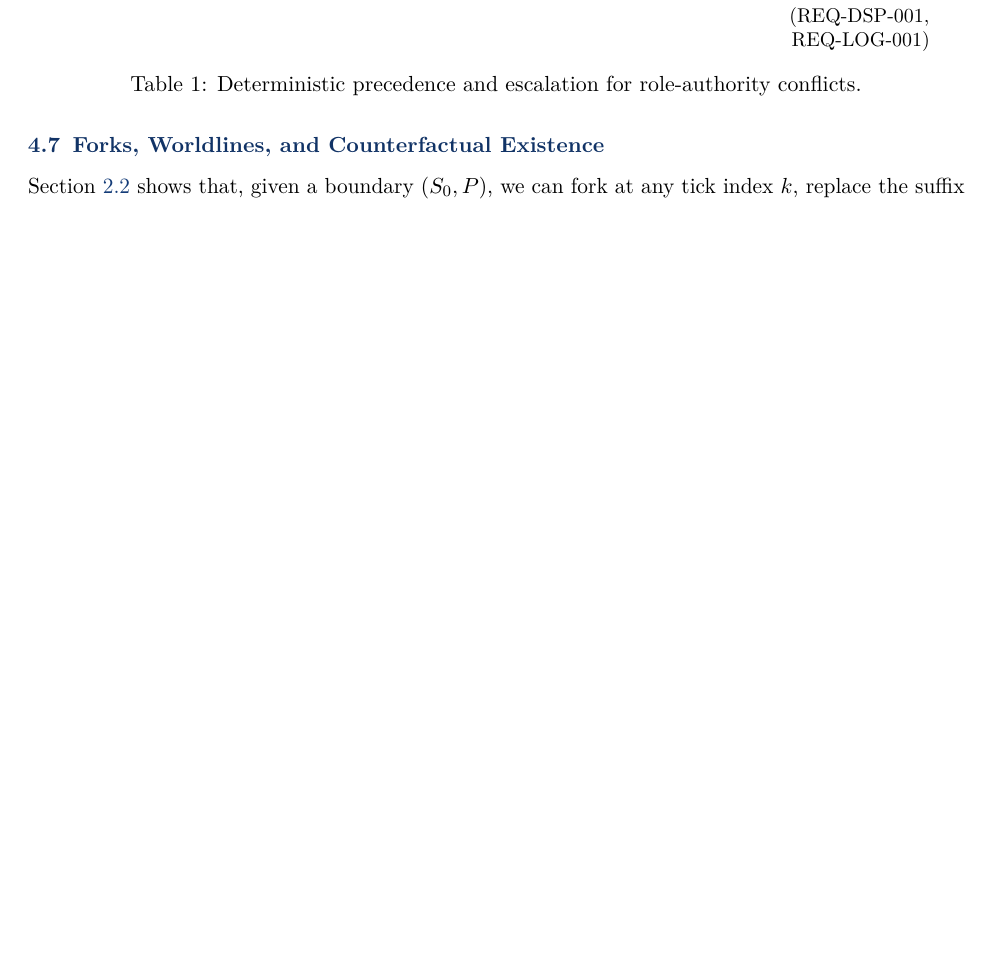
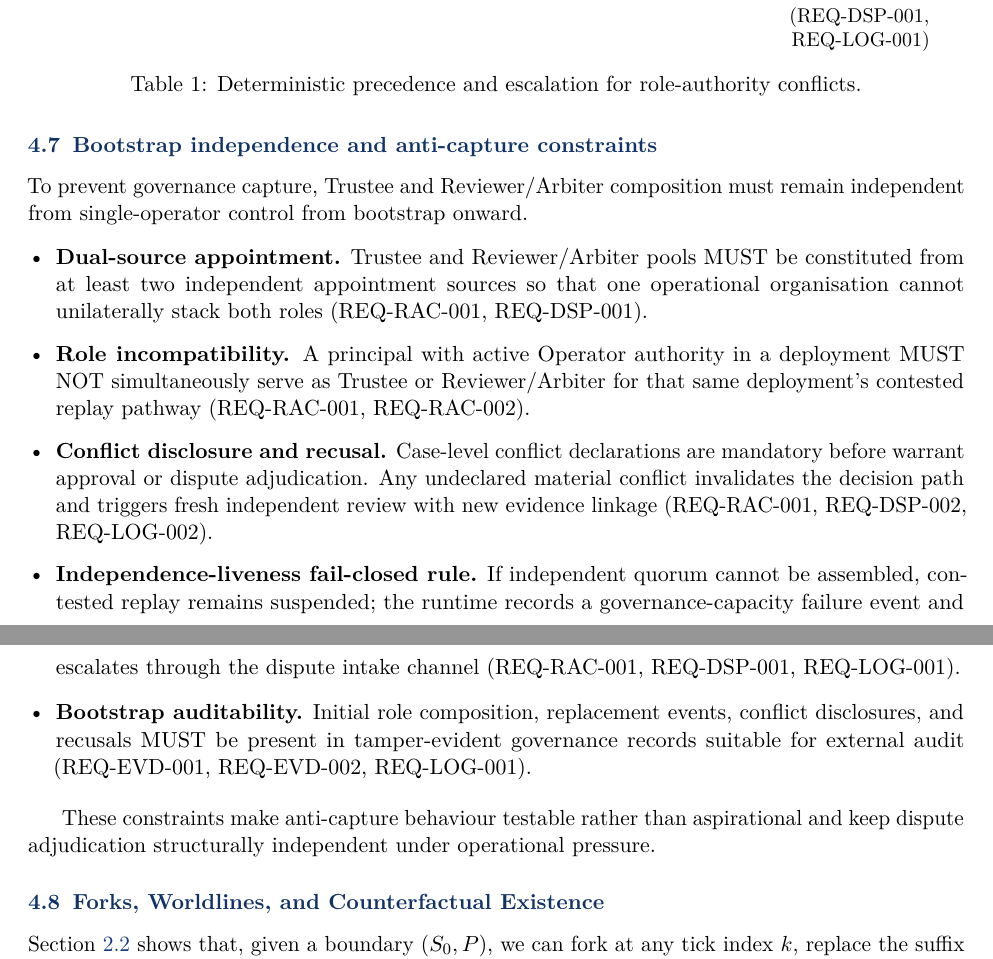
Before and after one commit to flyingrobots/aion-paper-06, a LaTeX document (paper/main.tex): part of page 19 of 39 before the commit and two parts of pages 19 and 20 of 39 after it, the two joined at a grey line, cut so that both start at the same text, the shorter picture padded with empty space. Compiled offline with pdfLaTeX.

Commit message:
feat: complete R1-07 anti-capture governance constraints

```diff
--- a/paper/main.tex
+++ b/paper/main.tex
@@ -705,6 +705,36 @@ Contested replay with no independent Reviewer/Arbiter available & Independence r
 \label{tbl:authority-precedence}
 \end{table}
 
+\subsection{Bootstrap independence and anti-capture constraints}
+To prevent governance capture, Trustee and Reviewer/Arbiter composition must remain independent from
+single-operator control from bootstrap onward.
+
+\begin{itemize}[leftmargin=*]
+  \item \textbf{Dual-source appointment.}
+  Trustee and Reviewer/Arbiter pools MUST be constituted from at least two independent appointment
+  sources so that one operational organisation cannot unilaterally stack both roles
+  (REQ-RAC-001, REQ-DSP-001).
+  \item \textbf{Role incompatibility.}
+  A principal with active Operator authority in a deployment MUST NOT simultaneously serve as Trustee
+  or Reviewer/Arbiter for that same deployment's contested replay pathway
+  (REQ-RAC-001, REQ-RAC-002).
+  \item \textbf{Conflict disclosure and recusal.}
+  Case-level conflict declarations are mandatory before warrant approval or dispute adjudication.
+  Any undeclared material conflict invalidates the decision path and triggers fresh independent review
+  with new evidence linkage (REQ-RAC-001, REQ-DSP-002, REQ-LOG-002).
+  \item \textbf{Independence-liveness fail-closed rule.}
+  If independent quorum cannot be assembled, contested replay remains suspended; the runtime records a
+  governance-capacity failure event and escalates through the dispute intake channel
+  (REQ-RAC-001, REQ-DSP-001, REQ-LOG-001).
+  \item \textbf{Bootstrap auditability.}
+  Initial role composition, replacement events, conflict disclosures, and recusals MUST be present in
+  tamper-evident governance records suitable for external audit
+  (REQ-EVD-001, REQ-EVD-002, REQ-LOG-001).
+\end{itemize}
+
+These constraints make anti-capture behaviour testable rather than aspirational and keep dispute
+adjudication structurally independent under operational pressure.
+
 \subsection{Forks, Worldlines, and Counterfactual Existence}
 
 Section~\ref{sec:wormholes} shows that, given a boundary $(S_0,P)$, we
```
Also changed, not shown: RC1_TASKBOARD.md (+7 -7 lines), standups/2026-02-12.md (+6 -5 lines), pdf/aion-paper-06-ethics-deterministic-replay-provenance-sovereignty.pdf, paper/main.tex (24 more changed lines).
